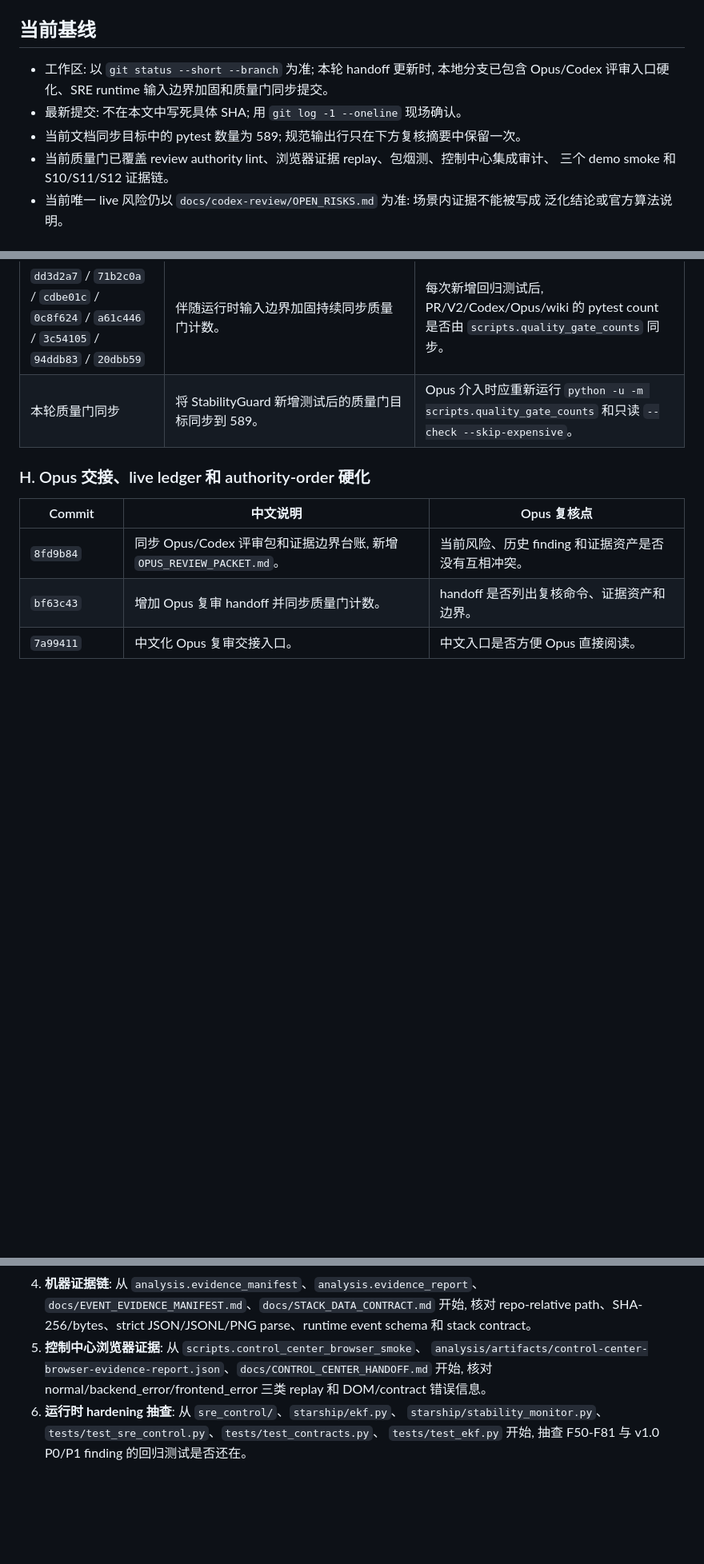
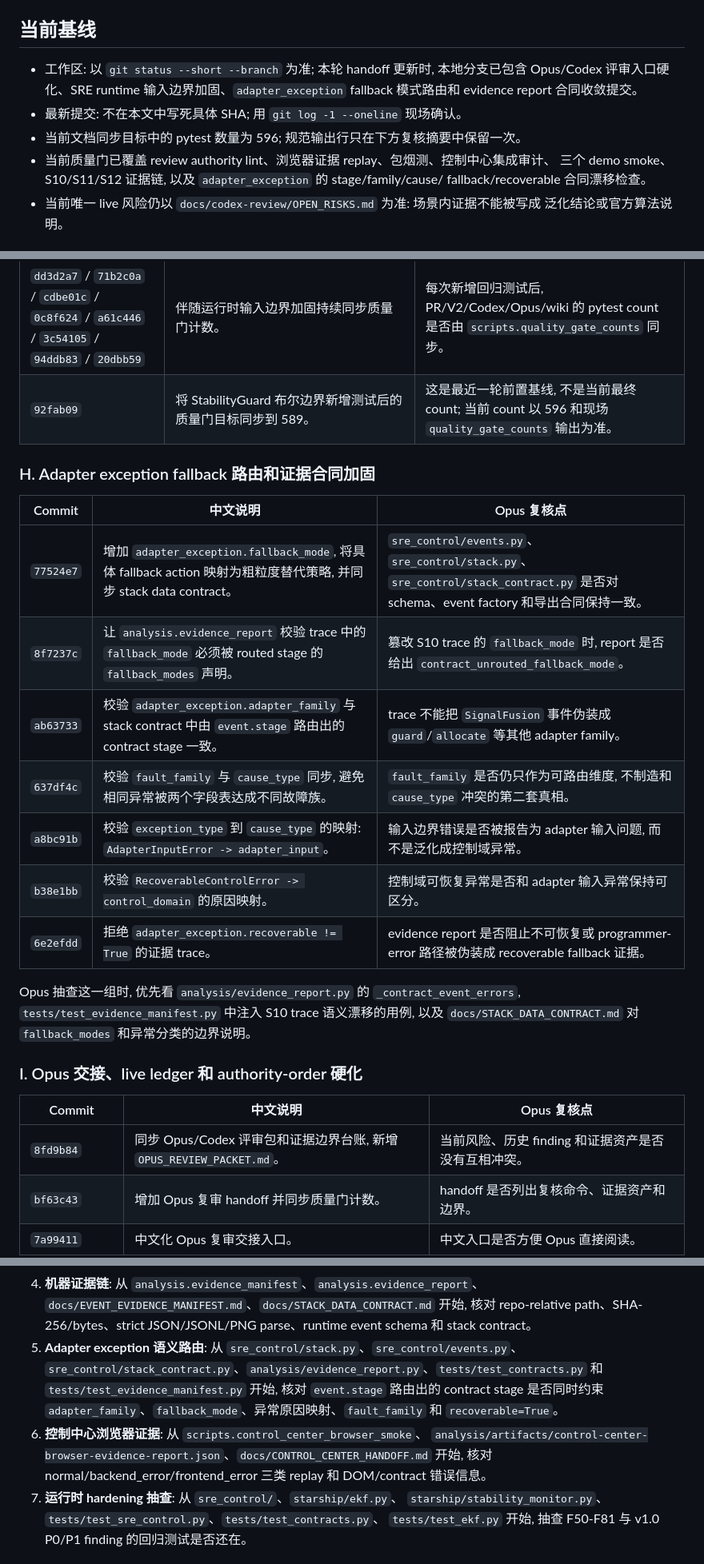
Before and after one commit to specialvan/SRE-LLM, a Markdown page: docs/opus-review/HANDOFF.md, 3 parts joined by grey strips. Shown at 80% size. Rendered like a GitHub page; blank space fills up the shorter version.

Commit message:
docs(opus): 梳理当前评审交接handoff
按内容域更新 Opus 首读 handoff，补齐当前 596 测试基线、质量门覆盖范围和近期 adapter_exception fallback 路由证据合同提交。

新增独立审查域说明 77524e7..6e2efdd 的 fallback_mode、adapter_family、fault_family、exception/cause 映射与 recoverable 校验，给 Opus 直接定位 evidence_report、stack contract 和测试入口。

验证: python -m scripts.review_authority_lint; python -m scripts.quality_gate_counts --check --skip-expensive; python -m pytest tests/test_synthetic_evidence_boundaries.py::test_live_review_docs_do_not_make_unqualified_production_claims tests/test_synthetic_evidence_boundaries.py::test_opus_handoff_reads_current_ledgers_before_historical_packets tests/test_quality_gate_counts.py::test_check_quality_gate_docs_skip_expensive_only_checks_doc_shape -q; python -m analysis.evidence_report; git diff --check

```diff
--- a/docs/opus-review/HANDOFF.md
+++ b/docs/opus-review/HANDOFF.md
@@ -32,11 +32,13 @@ Opus 先按当前 live ledger 判断状态, 再回看历史评审包。
 ## 当前基线
 
 - 工作区: 以 `git status --short --branch` 为准; 本轮 handoff 更新时, 本地分支已包含
-  Opus/Codex 评审入口硬化、SRE runtime 输入边界加固和质量门同步提交。
+  Opus/Codex 评审入口硬化、SRE runtime 输入边界加固、`adapter_exception` fallback
+  模式路由和 evidence report 合同收敛提交。
 - 最新提交: 不在本文中写死具体 SHA; 用 `git log -1 --oneline` 现场确认。
-- 当前文档同步目标中的 pytest 数量为 589; 规范输出行只在下方复核摘要中保留一次。
+- 当前文档同步目标中的 pytest 数量为 596; 规范输出行只在下方复核摘要中保留一次。
 - 当前质量门已覆盖 review authority lint、浏览器证据 replay、包烟测、控制中心集成审计、
-  三个 demo smoke 和 S10/S11/S12 证据链。
+  三个 demo smoke、S10/S11/S12 证据链, 以及 `adapter_exception` 的 stage/family/cause/
+  fallback/recoverable 合同漂移检查。
 - 当前唯一 live 风险仍以 `docs/codex-review/OPEN_RISKS.md` 为准: 场景内证据不能被写成
   泛化结论或官方算法说明。
 
@@ -138,9 +140,25 @@ Opus 先按当前 live ledger 判断状态, 再回看历史评审包。
 | `b6073c8` | 扩展 live 评审台账命令校验, 覆盖 handoff 和 wiki backlog。 | `QUALITY_GATE_COMMAND_DOCS` 是否包含 live ledger。 |
 | `0a0252f` | 固化 Opus README 权威顺序, 支持 README 相对路径 alias。 | Opus README 的首读表是否和 live ledger 顺序一致。 |
 | `dd3d2a7` / `71b2c0a` / `cdbe01c` / `0c8f624` / `a61c446` / `3c54105` / `94ddb83` / `20dbb59` | 伴随运行时输入边界加固持续同步质量门计数。 | 每次新增回归测试后, PR/V2/Codex/Opus/wiki 的 pytest count 是否由 `scripts.quality_gate_counts` 同步。 |
-| 本轮质量门同步 | 将 StabilityGuard 新增测试后的质量门目标同步到 589。 | Opus 介入时应重新运行 `python -u -m scripts.quality_gate_counts` 和只读 `--check --skip-expensive`。 |
+| `92fab09` | 将 StabilityGuard 布尔边界新增测试后的质量门目标同步到 589。 | 这是最近一轮前置基线, 不是当前最终 count; 当前 count 以 596 和现场 `quality_gate_counts` 输出为准。 |
 
-### H. Opus 交接、live ledger 和 authority-order 硬化
+### H. Adapter exception fallback 路由和证据合同加固
+
+| Commit | 中文说明 | Opus 复核点 |
+| --- | --- | --- |
+| `77524e7` | 增加 `adapter_exception.fallback_mode`, 将具体 fallback action 映射为粗粒度替代策略, 并同步 stack data contract。 | `sre_control/events.py`、`sre_control/stack.py`、`sre_control/stack_contract.py` 是否对 schema、event factory 和导出合同保持一致。 |
+| `8f7237c` | 让 `analysis.evidence_report` 校验 trace 中的 `fallback_mode` 必须被 routed stage 的 `fallback_modes` 声明。 | 篡改 S10 trace 的 `fallback_mode` 时, report 是否给出 `contract_unrouted_fallback_mode`。 |
+| `ab63733` | 校验 `adapter_exception.adapter_family` 与 stack contract 中由 `event.stage` 路由出的 contract stage 一致。 | trace 不能把 `SignalFusion` 事件伪装成 `guard`/`allocate` 等其他 adapter family。 |
+| `637df4c` | 校验 `fault_family` 与 `cause_type` 同步, 避免相同异常被两个字段表达成不同故障族。 | `fault_family` 是否仍只作为可路由维度, 不制造和 `cause_type` 冲突的第二套真相。 |
+| `a8bc91b` | 校验 `exception_type` 到 `cause_type` 的映射: `AdapterInputError -> adapter_input`。 | 输入边界错误是否被报告为 adapter 输入问题, 而不是泛化成控制域异常。 |
+| `b38e1bb` | 校验 `RecoverableControlError -> control_domain` 的原因映射。 | 控制域可恢复异常是否和 adapter 输入异常保持可区分。 |
+| `6e2efdd` | 拒绝 `adapter_exception.recoverable != True` 的证据 trace。 | evidence report 是否阻止不可恢复或 programmer-error 路径被伪装成 recoverable fallback 证据。 |
+
+Opus 抽查这一组时, 优先看 `analysis/evidence_report.py` 的 `_contract_event_errors`,
+`tests/test_evidence_manifest.py` 中注入 S10 trace 语义漂移的用例, 以及
+`docs/STACK_DATA_CONTRACT.md` 对 `fallback_modes` 和异常分类的边界说明。
+
+### I. Opus 交接、live ledger 和 authority-order 硬化
 
 | Commit | 中文说明 | Opus 复核点 |
 | --- | --- | --- |
@@ -174,10 +192,14 @@ Opus 先按当前 live ledger 判断状态, 再回看历史评审包。
 4. **机器证据链**: 从 `analysis.evidence_manifest`、`analysis.evidence_report`、
    `docs/EVENT_EVIDENCE_MANIFEST.md`、`docs/STACK_DATA_CONTRACT.md` 开始, 核对 repo-relative
    path、SHA-256/bytes、strict JSON/JSONL/PNG parse、runtime event schema 和 stack contract。
-5. **控制中心浏览器证据**: 从 `scripts.control_center_browser_smoke`、
+5. **Adapter exception 语义路由**: 从 `sre_control/stack.py`、`sre_control/events.py`、
+   `sre_control/stack_contract.py`、`analysis/evidence_report.py`、`tests/test_contracts.py` 和
+   `tests/test_evidence_manifest.py` 开始, 核对 `event.stage` 路由出的 contract stage 是否同时约束
+   `adapter_family`、`fallback_mode`、异常原因映射、`fault_family` 和 `recoverable=True`。
+6. **控制中心浏览器证据**: 从 `scripts.control_center_browser_smoke`、
    `analysis/artifacts/control-center-browser-evidence-report.json`、`docs/CONTROL_CENTER_HANDOFF.md`
    开始, 核对 normal/backend_error/frontend_error 三类 replay 和 DOM/contract 错误信息。
-6. **运行时 hardening 抽查**: 从 `sre_control/`、`starship/ekf.py`、
+7. **运行时 hardening 抽查**: 从 `sre_control/`、`starship/ekf.py`、
    `starship/stability_monitor.py`、`tests/test_sre_control.py`、`tests/test_contracts.py`、
    `tests/test_ekf.py` 开始, 抽查 F50-F81 与 v1.0 P0/P1 finding 的回归测试是否还在。
 
```
Also changed, not shown: other parts of docs/opus-review/HANDOFF.md (+3 -1 lines).
